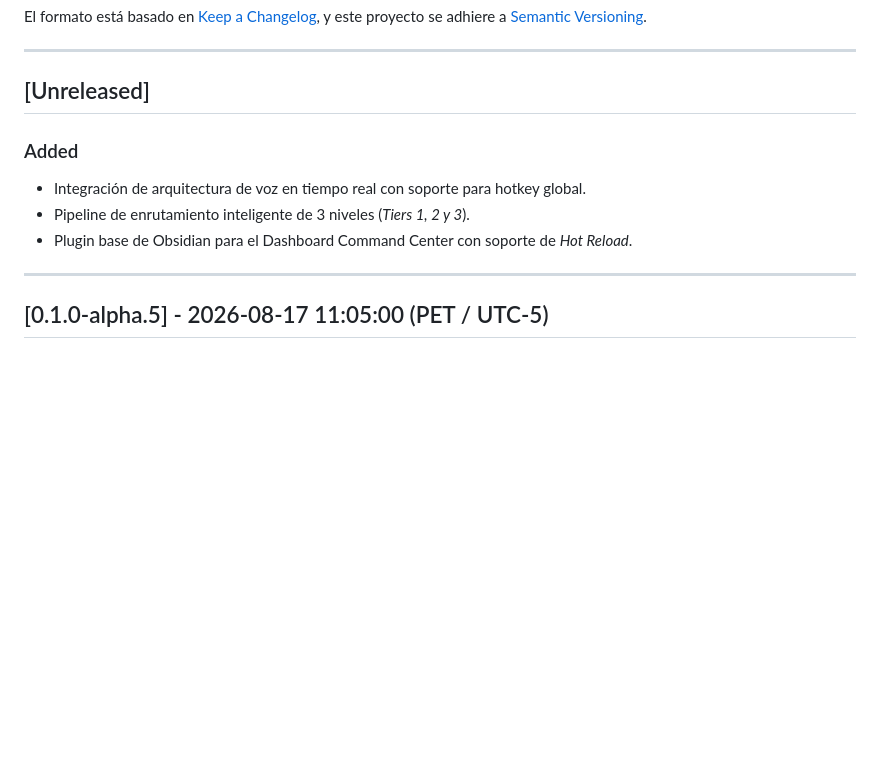
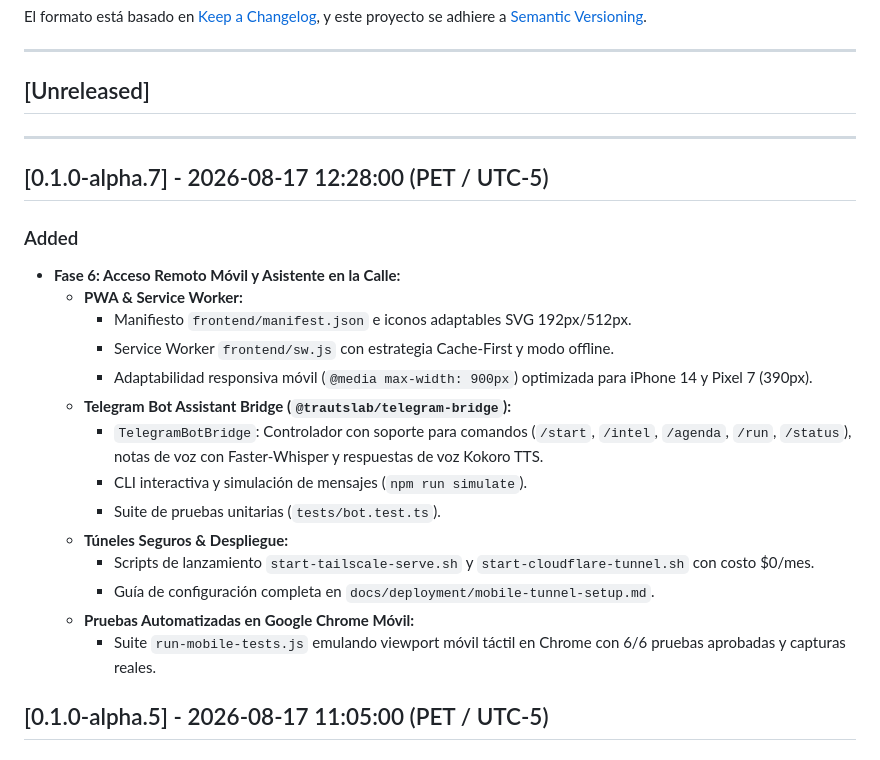
Before and after one commit to trautslab/TrautsLab-OS, a Markdown page: CHANGELOG.md, the part around the change. GitHub-like rendering; blank space fills up the shorter version.

Commit message:
test(mobile): add automated Chrome mobile viewport tests and walkthrough report

```diff
--- a/CHANGELOG.md
+++ b/CHANGELOG.md
@@ -9,12 +9,25 @@ y este proyecto se adhiere a [Semantic Versioning](https://semver.org/lang/es/).
 
 ## [Unreleased]
 
+---
+
+## [0.1.0-alpha.7] - 2026-08-17 12:28:00 (PET / UTC-5)
+
 ### Added
-- Integración de arquitectura de voz en tiempo real con soporte para hotkey global.
-- Pipeline de enrutamiento inteligente de 3 niveles (*Tiers 1, 2 y 3*).
-- Plugin base de Obsidian para el Dashboard Command Center con soporte de *Hot Reload*.
-
----
+- **Fase 6: Acceso Remoto Móvil y Asistente en la Calle:**
+  - **PWA & Service Worker:**
+    - Manifiesto `frontend/manifest.json` e iconos adaptables SVG 192px/512px.
+    - Service Worker `frontend/sw.js` con estrategia Cache-First y modo offline.
+    - Adaptabilidad responsiva móvil (`@media max-width: 900px`) optimizada para iPhone 14 y Pixel 7 (390px).
+  - **Telegram Bot Assistant Bridge (`@trautslab/telegram-bridge`):**
+    - `TelegramBotBridge`: Controlador con soporte para comandos (`/start`, `/intel`, `/agenda`, `/run`, `/status`), notas de voz con Faster-Whisper y respuestas de voz Kokoro TTS.
+    - CLI interactiva y simulación de mensajes (`npm run simulate`).
+    - Suite de pruebas unitarias (`tests/bot.test.ts`).
+  - **Túneles Seguros & Despliegue:**
+    - Scripts de lanzamiento `start-tailscale-serve.sh` y `start-cloudflare-tunnel.sh` con costo $0/mes.
+    - Guía de configuración completa en `docs/deployment/mobile-tunnel-setup.md`.
+  - **Pruebas Automatizadas en Google Chrome Móvil:**
+    - Suite `run-mobile-tests.js` emulando viewport móvil táctil en Chrome con 6/6 pruebas aprobadas y capturas reales.
 
 ## [0.1.0-alpha.5] - 2026-08-17 11:05:00 (PET / UTC-5)
 
```
Also changed, not shown: docs/roadmap/implementation-roadmap.md (+13 -7 lines), docs/testing/walkthrough.md (+34 -18 lines), docs/assets/e2e-screenshots/01_mobile_cockpit.png (added), docs/assets/e2e-screenshots/02_mobile_intel.png (added), docs/assets/e2e-screenshots/03_mobile_vault.png (added), docs/assets/e2e-screenshots/04_mobile_skills.png (added), docs/assets/e2e-screenshots/05_mobile_voice_modal.png (added), docs/assets/e2e-screenshots/06_mobile_light_cockpit.png (added), 2 other files.
